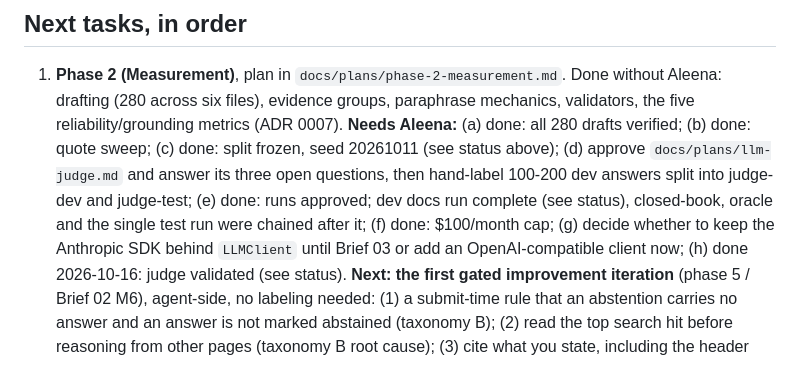
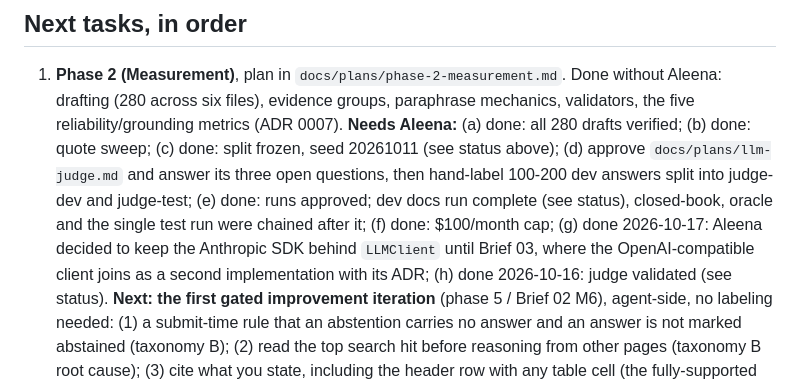
Before and after one commit to aleenabenny0/agent-evals, a Markdown page: HANDOFF.md, the part around the change. Rendered like a GitHub page.

```diff
--- a/HANDOFF.md
+++ b/HANDOFF.md
@@ -447,8 +447,9 @@ over gated iterations, with a failure taxonomy shrinking beside it.
    20261011 (see status above); (d) approve `docs/plans/llm-judge.md` and answer its three open
    questions, then hand-label 100-200 dev answers split into judge-dev and judge-test;
    (e) done: runs approved; dev docs run complete (see status), closed-book, oracle and the
-   single test run were chained after it; (f) done: $100/month cap; (g) decide whether to keep
-   the Anthropic SDK behind `LLMClient` until Brief 03 or add an OpenAI-compatible client now;
+   single test run were chained after it; (f) done: $100/month cap; (g) done 2026-10-17: Aleena
+   decided to keep the Anthropic SDK behind `LLMClient` until Brief 03, where the
+   OpenAI-compatible client joins as a second implementation with its ADR;
    (h) done 2026-10-16: judge validated (see status). **Next: the first gated improvement
    iteration** (phase 5 / Brief 02 M6), agent-side, no labeling needed: (1) a submit-time rule
    that an abstention carries no answer and an answer is not marked abstained (taxonomy B); (2)
```
Also changed, not shown: docs/plans/brief-alignment.md (+2 -2 lines).
